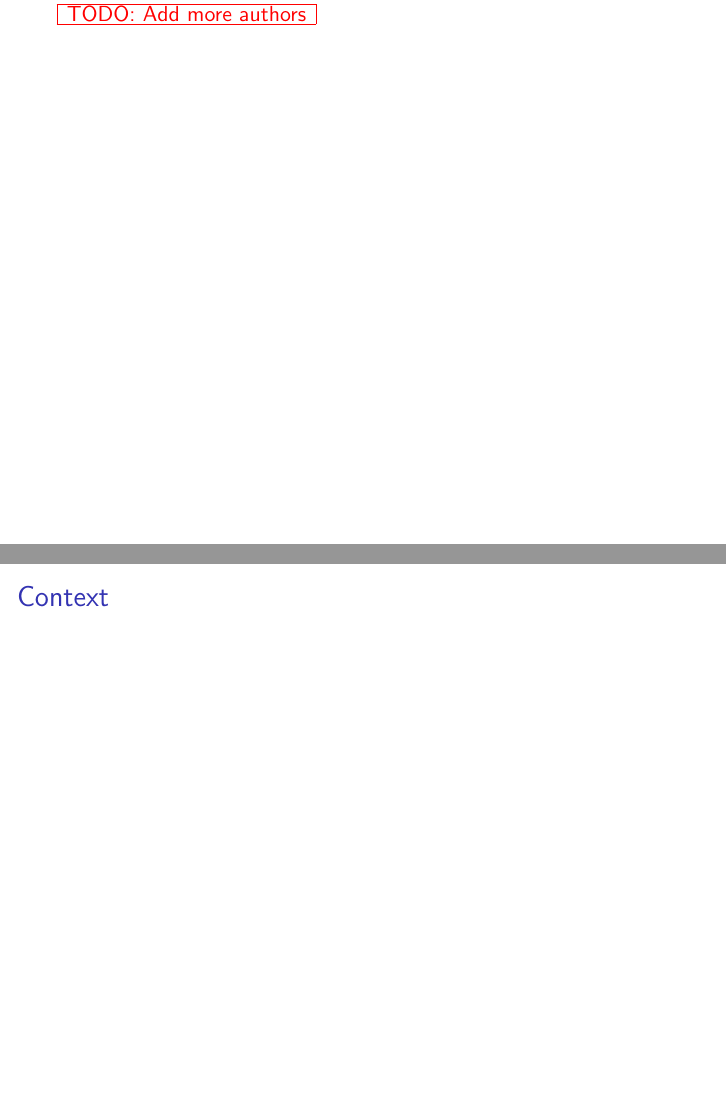
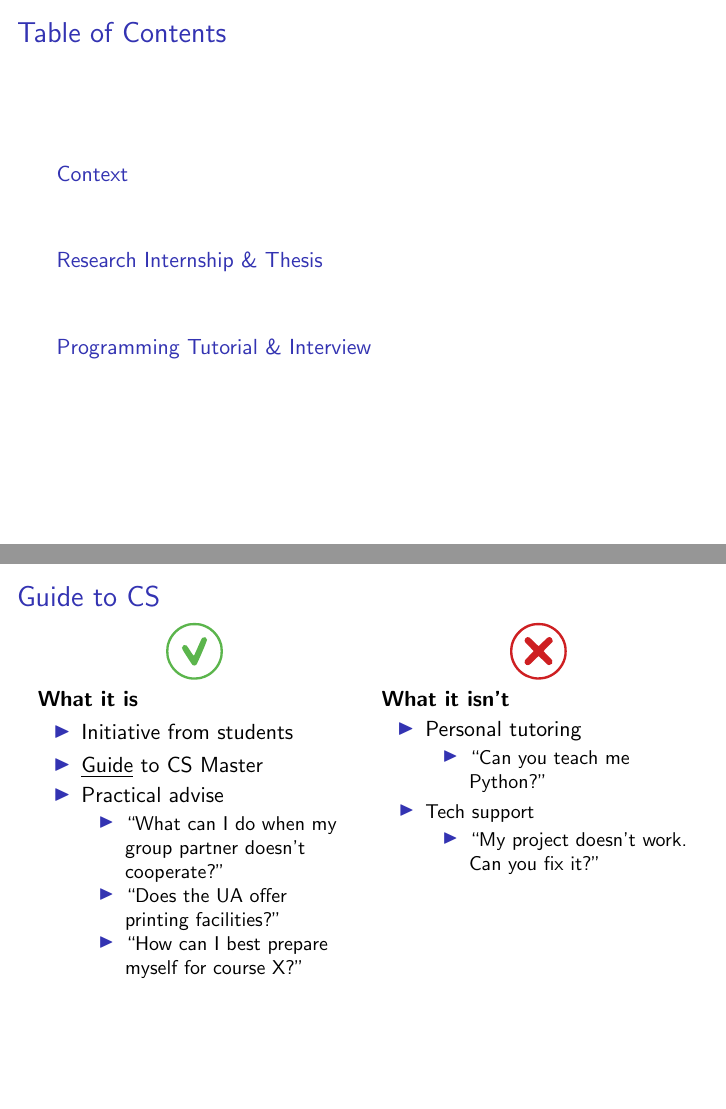
Before and after one commit to JoeyDP/Guide-to-CS-Master, LaTeX slides (sessions/session_1/presentation.tex, which reads sessions/session_1/preamble.tex): pages 2 and 4 of 8 before the commit and pages 2 and 3 of 5 after it, joined at a grey line. Compiled offline with pdfLaTeX; a LaTeX package or settings file that is missing is left out.

Commit message:
presentation: tutorial, context and info about RI + Thesis

```diff
--- a/sessions/session_1/preamble.tex
+++ b/sessions/session_1/preamble.tex
@@ -10,13 +10,13 @@
 \usepackage{tcolorbox}
 \usepackage{ifthen}
 \usepackage[absolute,overlay]{textpos}
-\usepackage{enumitem}
+%\usepackage{enumitem}
 
 
 % Reset itemize stuff after enumitem
-\setitemize{label=\usebeamerfont*{itemize item}%
-\usebeamercolor[fg]{itemize item}
-\usebeamertemplate{itemize item}}
+%\setitemize{label=\usebeamerfont*{itemize item}%
+%\usebeamercolor[fg]{itemize item}
+%\usebeamertemplate{itemize item}}
 
 
 \usetikzlibrary{calc}
--- a/sessions/session_1/presentation.tex
+++ b/sessions/session_1/presentation.tex
@@ -33,4 +22,3 @@
-	\todo{Add more authors}
 
 	\begin{frame}
 		\frametitle{Table of Contents}
@@ -38,8 +26,45 @@
 	\end{frame}
 
 	\section{Context}
-	\begin{frame}
-		\frametitle{Context}
+	\begin{frame}[t]
+		\frametitle{Guide to CS}
+
+		\begin{columns}[t]
+			\begin{column}{0.5\linewidth}
+				{
+					\centering
+					\includegraphics[width=1cm]{res/icons/yes} \\
+				}
+				\textbf{What it is}
+				\begin{itemize}
+					\item Initiative from students
+					\item \underline{Guide} to CS Master
+					\item Practical advise
+					\small\begin{itemize}
+						\item ``What can I do when my group partner doesn't cooperate?''
+						\item ``Does the UA offer printing facilities?''
+						\item ``How can I best prepare myself for course X?''
+					\end{itemize}
+				\end{itemize}
+			\end{column}
+			\begin{column}{0.5\linewidth}
+				{
+					\centering
+					\includegraphics[width=1cm]{res/icons/no} \\
+				}
+				\textbf{What it isn't}
+				\begin{itemize}
+					\item Personal tutoring
+					\small\begin{itemize}
+						\item ``Can you teach me Python?''
+					\end{itemize}
+					\item Tech support
+					\small\begin{itemize}
+						\item ``My project doesn't work. Can you fix it?''
+					\end{itemize}
+				\end{itemize}
+			\end{column}
+		\end{columns}
 
 	\end{frame}
 
@@ -55,3 +84,4 @@
 
 	\end{frame}
 
+	\section{Programming Tutorial \& Interview}
@@ -59,3 +88,3 @@
 	\begin{frame}
-		\frametitle{Buddy System}
+		\frametitle{Programming Tutorial \& Interview}
 
```
Also changed, not shown: sessions/session_1/presentation.pdf, sessions/session_1/res/icons/maybe.pdf (added), sessions/session_1/res/icons/no.pdf (added), sessions/session_1/res/icons/yes.pdf (added), sessions/session_1/presentation.tex (51 more changed lines).
